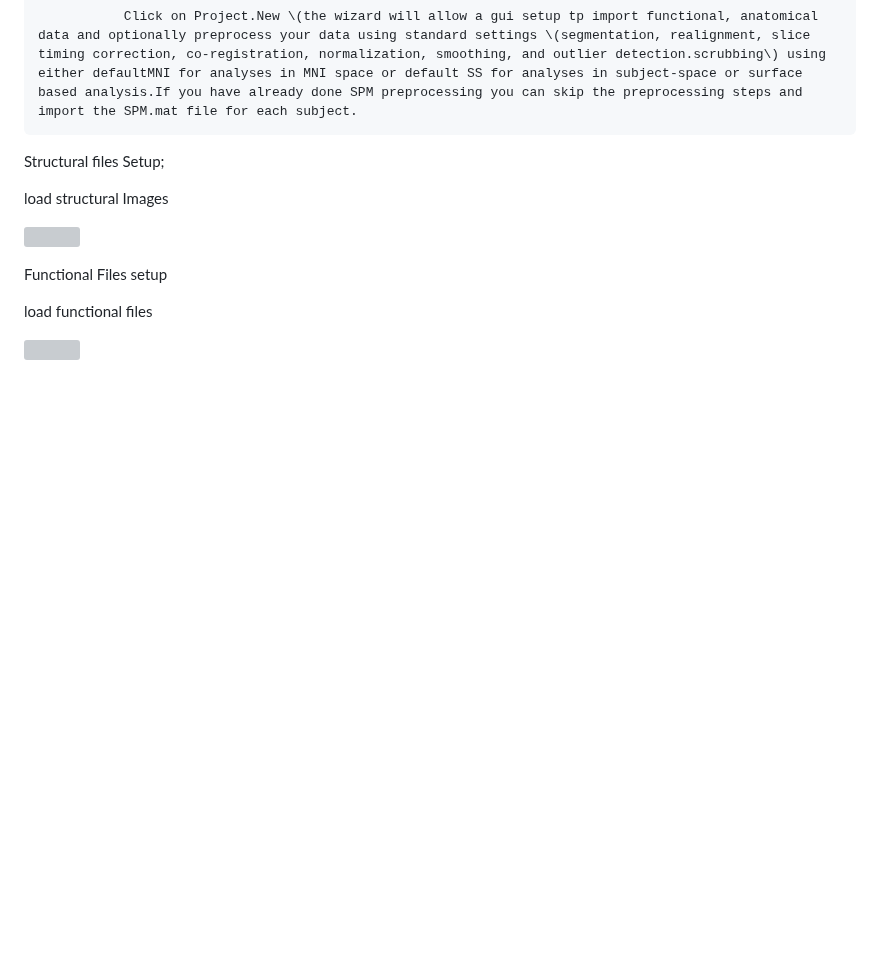
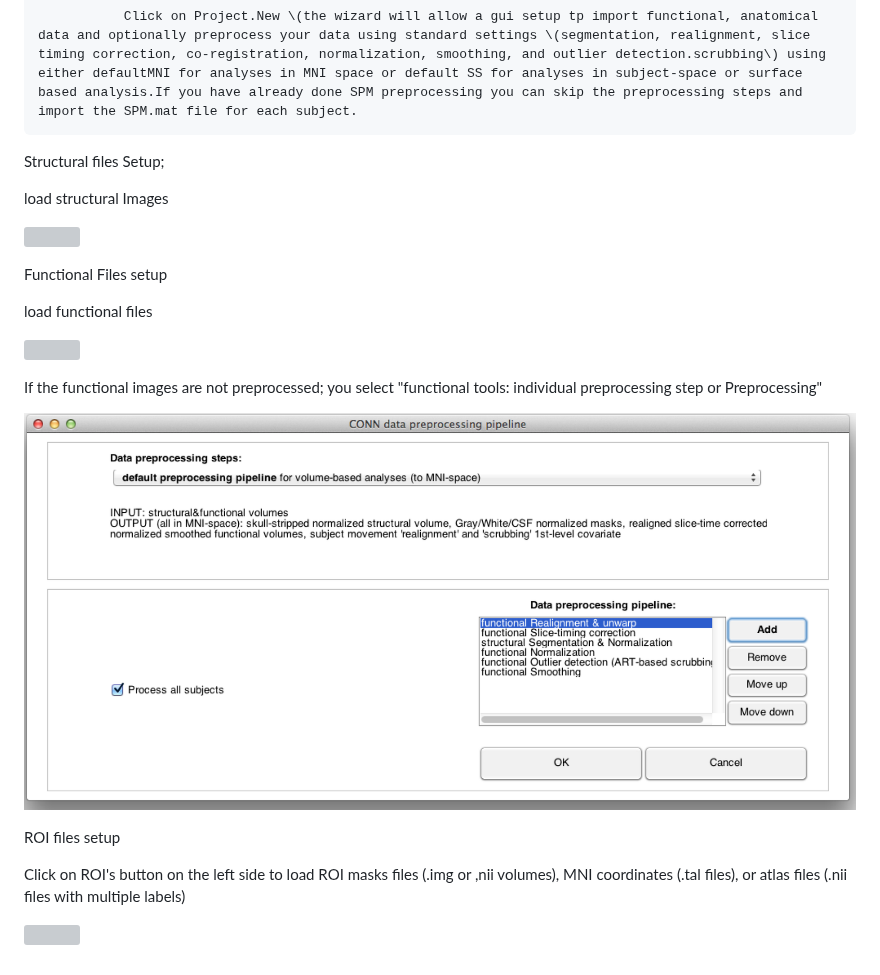
Before and after one commit to brown-bnc/bnc-user-manual, a Markdown page: conn-toolbox.md, the part around the change. GitHub-like rendering; pictures changed too: .gitbook/assets/screen-shot-2020-09-14-at-5.53.24-pm.png (added); blank space fills up the shorter version; grey boxes are pictures that could not be loaded.

Commit message:
GitBook: [master] one page and 2 assets modified

```diff
--- a/conn-toolbox.md
+++ b/conn-toolbox.md
@@ -26,3 +26,13 @@ Functional Files setup
 load functional files
 
 ![](.gitbook/assets/screen-shot-2020-09-14-at-5.48.28-pm.png)
+
+If the functional images are not preprocessed; you select "functional tools: individual preprocessing step or Preprocessing"
+
+![](.gitbook/assets/screen-shot-2020-09-14-at-5.53.24-pm.png)
+
+ROI files setup
+
+Click on ROI's button on the left side to load ROI masks files  \(.img or ,nii volumes\), MNI coordinates \(.tal files\), or atlas files \(.nii files with multiple labels\)
+
+![](.gitbook/assets/screen-shot-2020-09-14-at-5.57.26-pm.png)
```
Also changed, not shown: 1 other file.
